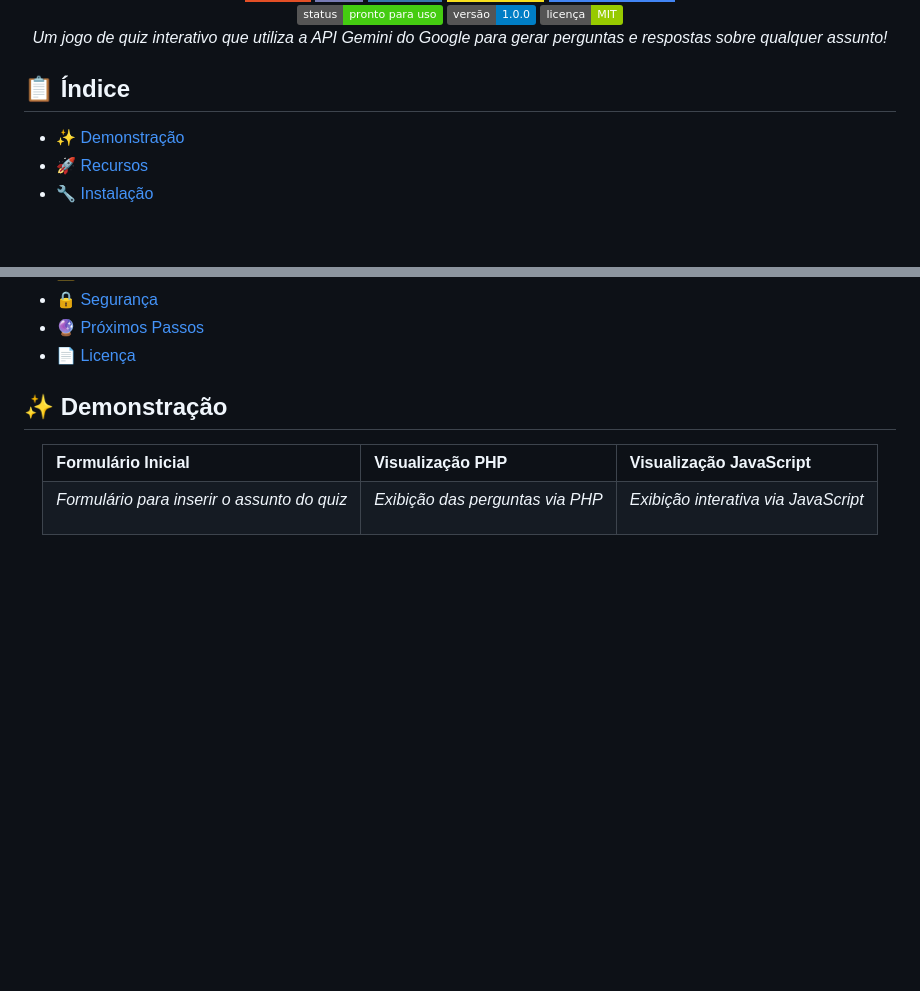
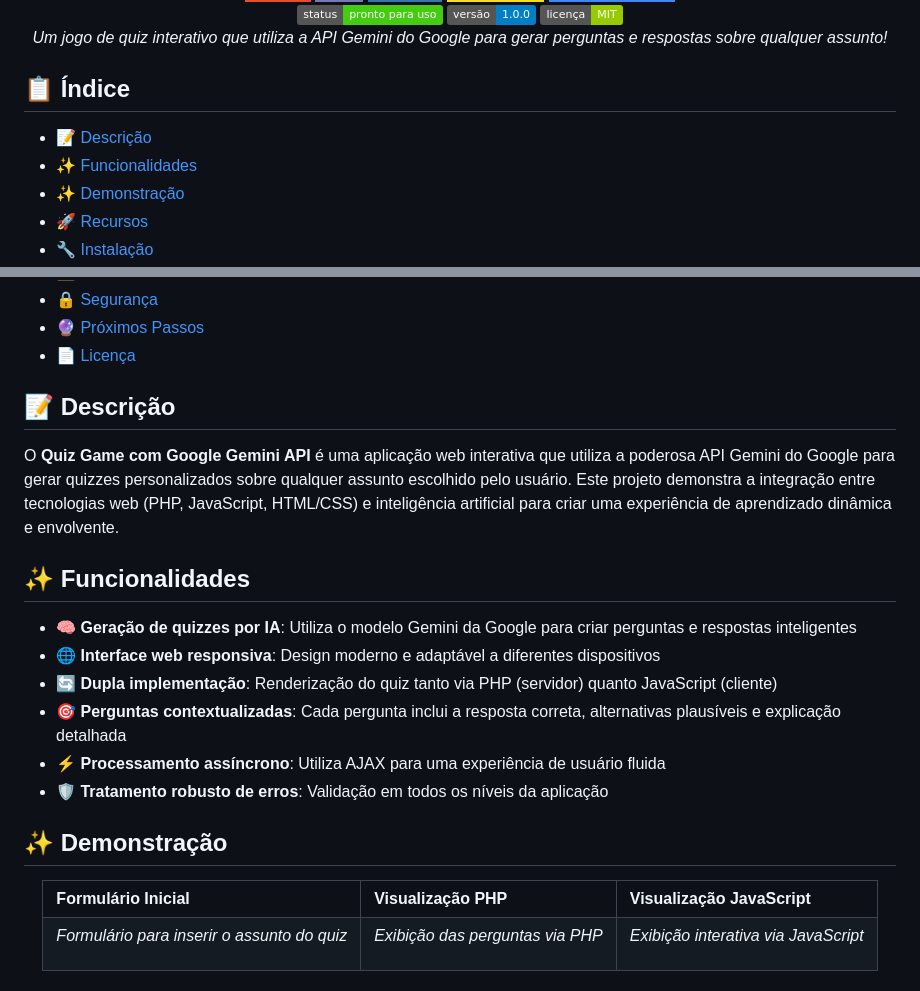
Before and after one commit to Marcos-Leao/QuizGenerator, a Markdown page: README.md, 2 parts joined by grey strips. GitHub-like rendering; badges without logos; blank space fills up the shorter version.

```diff
--- a/README.md
+++ b/README.md
@@ -18,6 +18,8 @@
 
 ## 📋 Índice
 
+- [📝 Descrição](#-descrição)
+- [✨ Funcionalidades](#-funcionalidades)
 - [✨ Demonstração](#-demonstração)
 - [🚀 Recursos](#-recursos)
 - [🔧 Instalação](#-instalação)
@@ -30,6 +32,23 @@
 - [🔒 Segurança](#-segurança)
 - [🔮 Próximos Passos](#-próximos-passos)
 - [📄 Licença](#-licença)
+
+## 📝 Descrição
+
+O **Quiz Game com Google Gemini API** é uma aplicação web interativa que utiliza a poderosa API Gemini do Google para gerar quizzes personalizados sobre qualquer assunto escolhido pelo usuário. Este projeto demonstra a integração entre tecnologias web (PHP, JavaScript, HTML/CSS) e inteligência artificial para criar uma experiência de aprendizado dinâmica e envolvente.
+
+## ✨ Funcionalidades
+
+- 🧠 **Geração de quizzes por IA**: Utiliza o modelo Gemini da Google para criar perguntas e respostas inteligentes
+- 🌐 **Interface web responsiva**: Design moderno e adaptável a diferentes dispositivos
+- 🔄 **Dupla implementação**: Renderização do quiz tanto via PHP (servidor) quanto JavaScript (cliente)
+- 🎯 **Perguntas contextualizadas**: Cada pergunta inclui a resposta correta, alternativas plausíveis e explicação detalhada
+- ⚡ **Processamento assíncrono**: Utiliza AJAX para uma experiência de usuário fluida
+- 🛡️ **Tratamento robusto de erros**: Validação em todos os níveis da aplicação
+
+
+
+
 
 ## ✨ Demonstração
 
```
